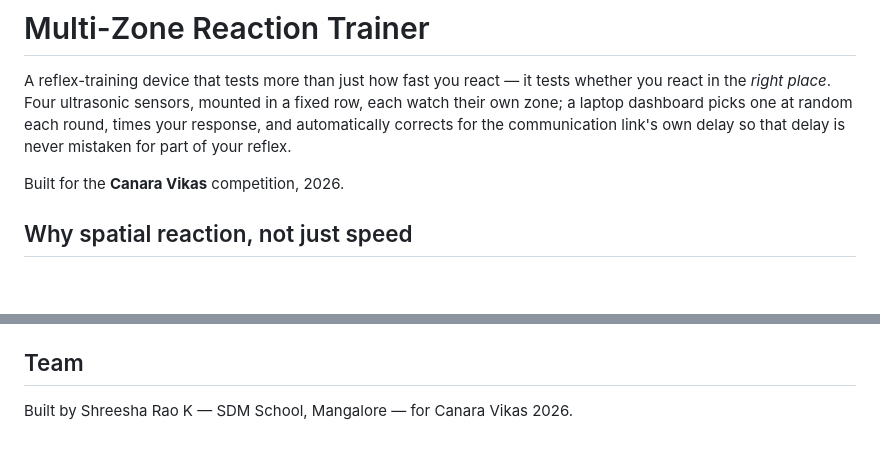
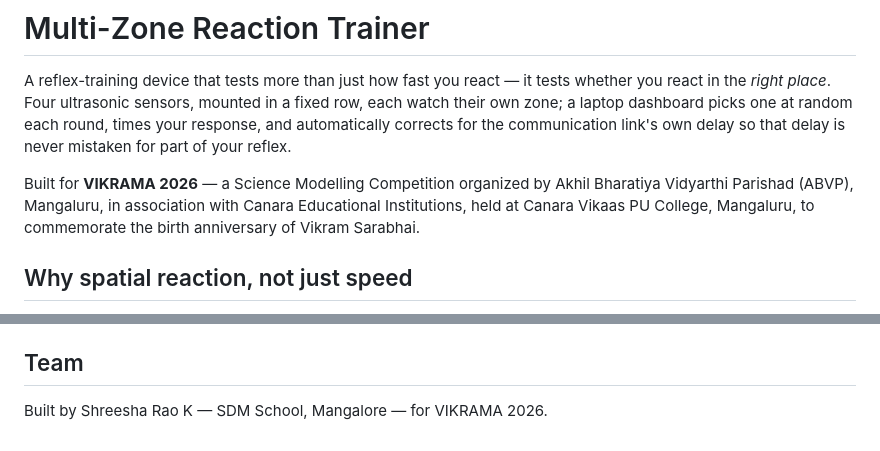
Before and after one commit to Shreesha-Rao-K/multi-zone-reaction-trainer, a Markdown page: README.md, 2 parts joined by grey strips. GitHub-like rendering; blank space fills up the shorter version.

```diff
--- a/README.md
+++ b/README.md
@@ -7,7 +7,10 @@ one at random each round, times your response, and automatically corrects
 for the communication link's own delay so that delay is never mistaken for
 part of your reflex.
 
-Built for the **Canara Vikas** competition, 2026.
+Built for **VIKRAMA 2026** — a Science Modelling Competition organized by
+Akhil Bharatiya Vidyarthi Parishad (ABVP), Mangaluru, in association with
+Canara Educational Institutions, held at Canara Vikaas PU College,
+Mangaluru, to commemorate the birth anniversary of Vikram Sarabhai.
 
 ## Why spatial reaction, not just speed
 
@@ -141,4 +144,4 @@ MIT — see [`LICENSE`](LICENSE).
 ## Team
 
 Built by Shreesha Rao K —
-SDM School, Mangalore — for Canara Vikas 2026.
+SDM School, Mangalore — for VIKRAMA 2026.
```
